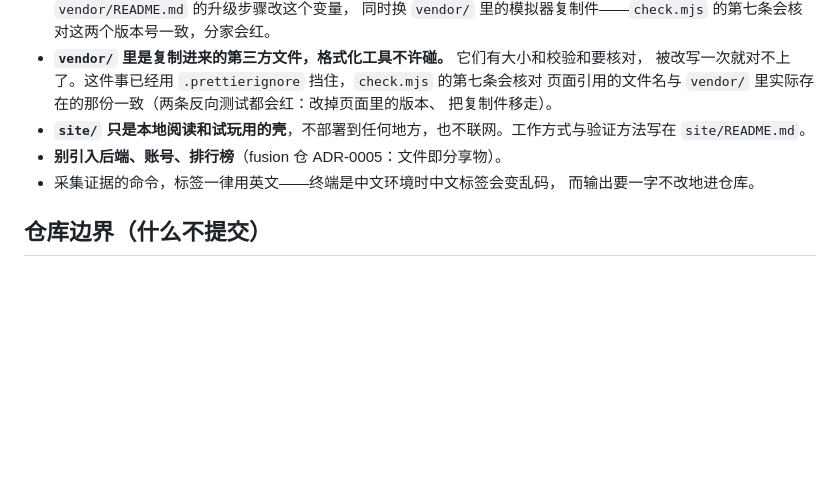
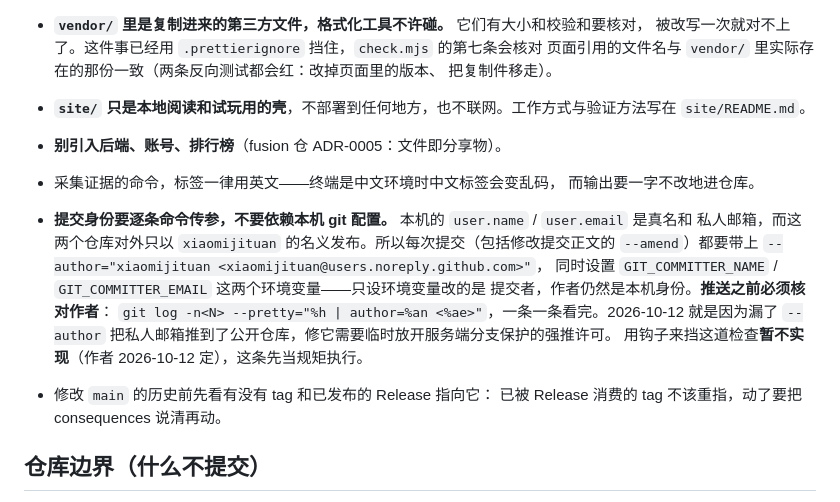
Before and after one commit to xiaomijituan/agent-machine-room-handbook, a Markdown page: AGENTS.md, the part around the change. GitHub-like rendering; blank space fills up the shorter version.

Commit message:
docs: 把提交身份的规矩写进 AGENTS.md
本机 git 配置里是真名和私人邮箱，而这两个仓库对外只用 xiaomijituan 的名义发布。
2026-10-12 只设了 GIT_COMMITTER_* 没带 --author，结果把私人邮箱推到公开仓库，修它要
临时放开服务端分支保护的强推许可。规矩写成三条：每次提交（含 --amend）都显式传 --author，
设置 GIT_COMMITTER_* 两个环境变量，推送之前逐条核对 git log 的作者字段。

用钩子自动拒绝身份不对的提交这一道检查暂不实现（作者当天定的），先当规矩执行。
另加一条：改 main 的历史之前先看 tag 和已发布的 Release 有没有指着它。

```diff
--- a/AGENTS.md
+++ b/AGENTS.md
@@ -76,6 +76,17 @@ chapters/NN-slug/
 - 采集证据的命令，标签一律用英文——终端是中文环境时中文标签会变乱码，
   而输出要一字不改地进仓库。
 
+- **提交身份要逐条命令传参，不要依赖本机 git 配置。** 本机的 `user.name` / `user.email` 是真名和
+  私人邮箱，而这两个仓库对外只以 `xiaomijituan` 的名义发布。所以每次提交（包括修改提交正文的
+  `--amend`）都要带上 `--author="xiaomijituan <xiaomijituan@users.noreply.github.com>"`，
+  同时设置 `GIT_COMMITTER_NAME` / `GIT_COMMITTER_EMAIL` 这两个环境变量——只设环境变量改的是
+  提交者，作者仍然是本机身份。**推送之前必须核对作者**：
+  `git log -n<N> --pretty="%h | author=%an <%ae>"`，一条一条看完。2026-10-12 就是因为漏了
+  `--author` 把私人邮箱推到了公开仓库，修它需要临时放开服务端分支保护的强推许可。
+  用钩子来挡这道检查**暂不实现**（作者 2026-10-12 定），这条先当规矩执行。
+- 修改 `main` 的历史前先看有没有 tag 和已发布的 Release 指向它：
+  已被 Release 消费的 tag 不该重指，动了要把 consequences 说清再动。
+
 ## 仓库边界（什么不提交）
 
 - `任务*.md`、`docs/GIT.md`、`docs/build-log.md`、`docs/grill-checkpoint.md`、
```
